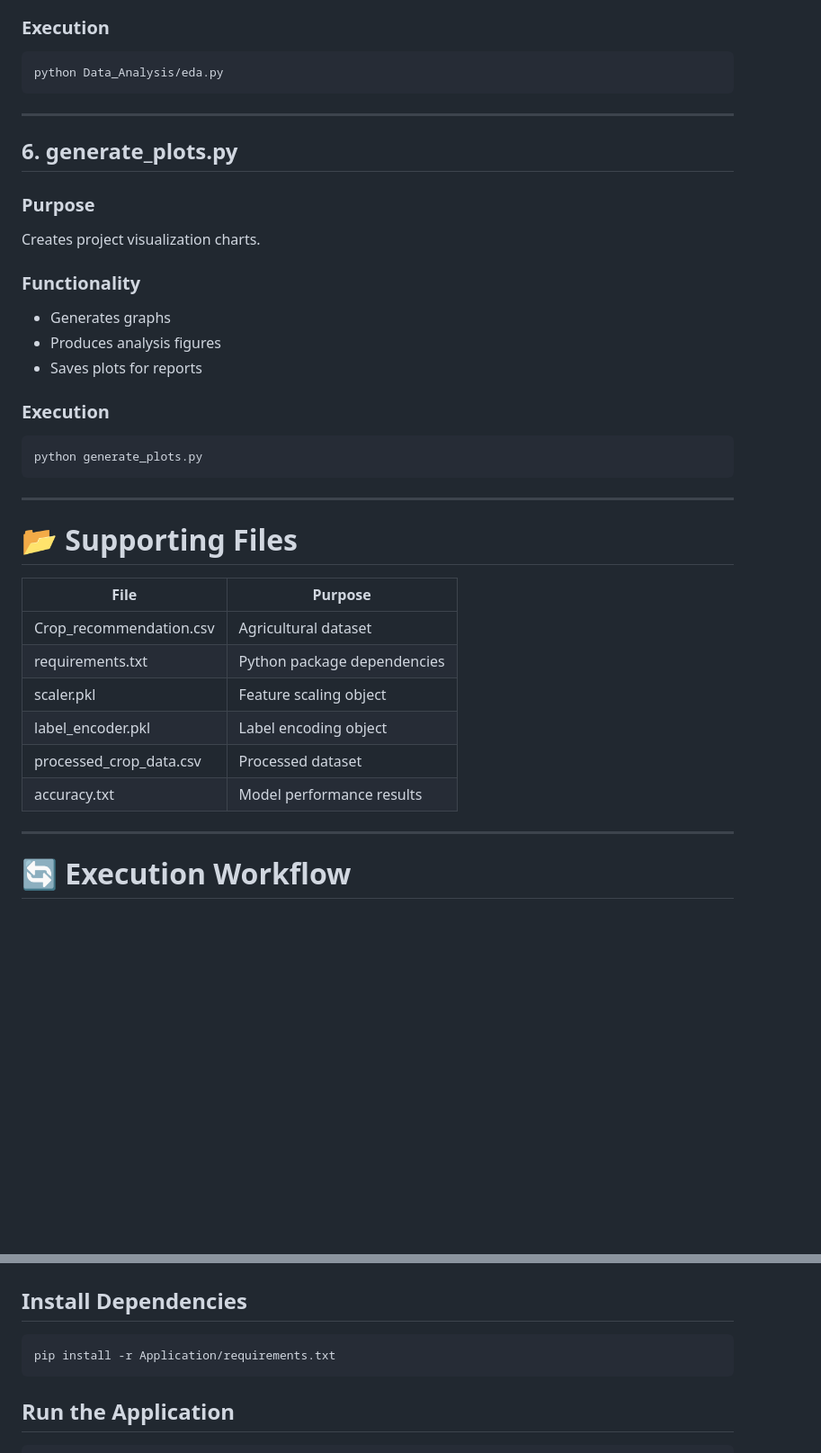
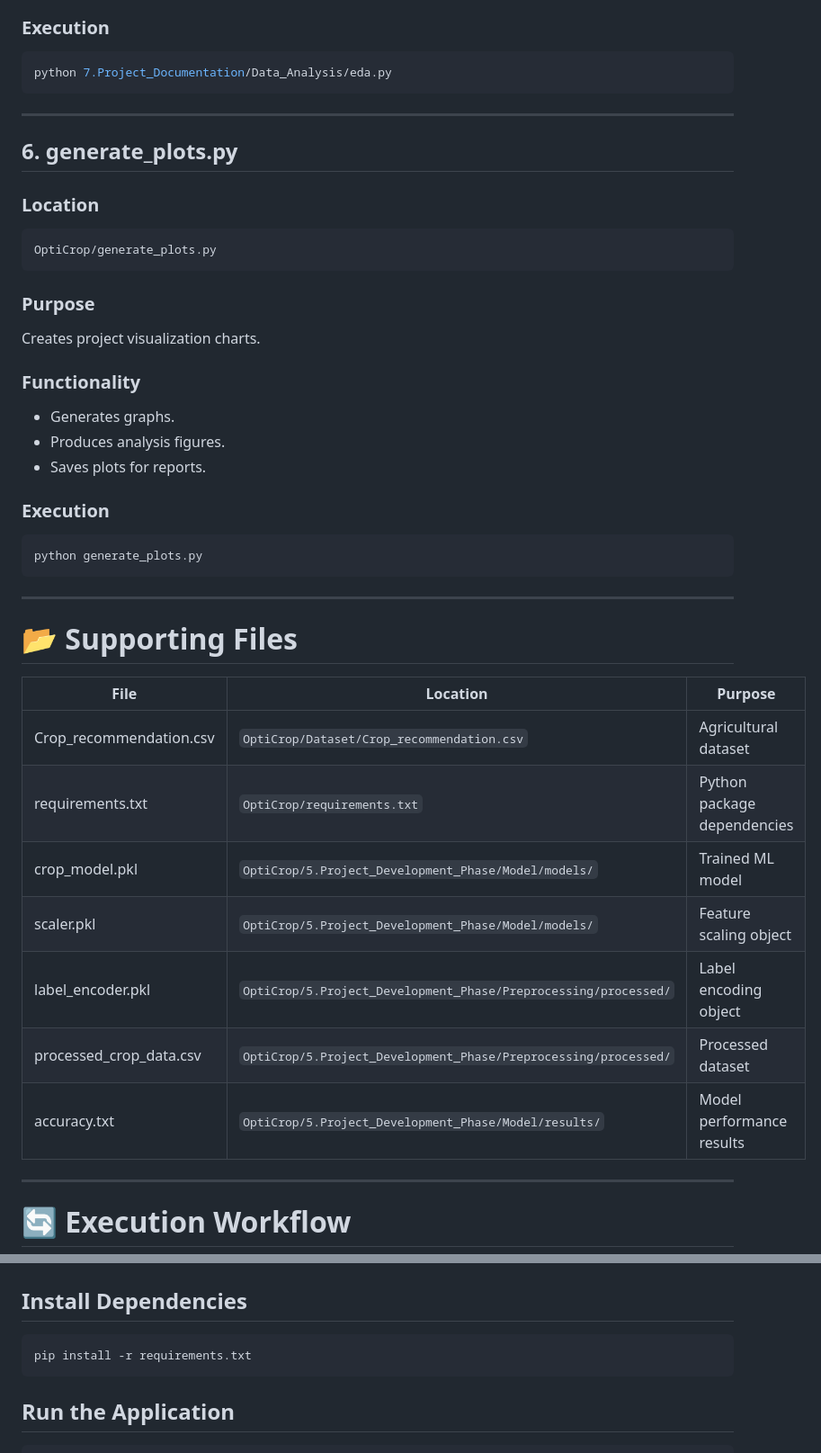
Before and after one commit to sasichintada/OptiCrop, a Markdown page: 7. Project Documentation/Project Executable Files.md, 2 parts joined by grey strips. Shown at 90% size. Drawn GitHub-style; blank space fills up the shorter version.

````diff
--- a/7. Project Documentation/Project Executable Files.md
+++ b/7. Project Documentation/Project Executable Files.md
@@ -154,12 +160,18 @@ Performs Exploratory Data Analysis.
 ### Execution
 
 ```bash
-python Data_Analysis/eda.py
+python 7.Project_Documentation/Data_Analysis/eda.py
 ```
 
 ---
 
 ## 6. generate_plots.py
+
+### Location
+
+```text
+OptiCrop/generate_plots.py
+```
 
 ### Purpose
 
@@ -167,9 +179,9 @@ Creates project visualization charts.
 
 ### Functionality
 
-* Generates graphs
-* Produces analysis figures
-* Saves plots for reports
+* Generates graphs.
+* Produces analysis figures.
+* Saves plots for reports.
 
 ### Execution
 
@@ -181,14 +193,15 @@ python generate_plots.py
 
 # 📂 Supporting Files
 
-| File                    | Purpose                     |
-| ----------------------- | --------------------------- |
-| Crop_recommendation.csv | Agricultural dataset        |
-| requirements.txt        | Python package dependencies |
-| scaler.pkl              | Feature scaling object      |
-| label_encoder.pkl       | Label encoding object       |
-| processed_crop_data.csv | Processed dataset           |
-| accuracy.txt            | Model performance results   |
+| File                    | Location                                                | Purpose                     |
+| ----------------------- | ------------------------------------------------------- | --------------------------- |
+| Crop_recommendation.csv | `OptiCrop/Dataset/Crop_recommendation.csv`              | Agricultural dataset        |
+| requirements.txt        | `OptiCrop/requirements.txt`                             | Python package dependencies |
+| crop_model.pkl          | `OptiCrop/5.Project_Development_Phase/Model/models/`    | Trained ML model            |
+| scaler.pkl              | `OptiCrop/5.Project_Development_Phase/Model/models/`    | Feature scaling object      |
+| label_encoder.pkl       | `OptiCrop/5.Project_Development_Phase/Preprocessing/processed/` | Label encoding object |
+| processed_crop_data.csv | `OptiCrop/5.Project_Development_Phase/Preprocessing/processed/` | Processed dataset |
+| accuracy.txt            | `OptiCrop/5.Project_Development_Phase/Model/results/`   | Model performance results   |
 
 ---
 
@@ -247,7 +260,7 @@ Web Application
 ## Install Dependencies
 
 ```bash
-pip install -r Application/requirements.txt
+pip install -r requirements.txt
 ```
 
 ## Run the Application
````
Also changed, not shown: other parts of 7. Project Documentation/Project Executable Files.md (+53 -47 lines).
